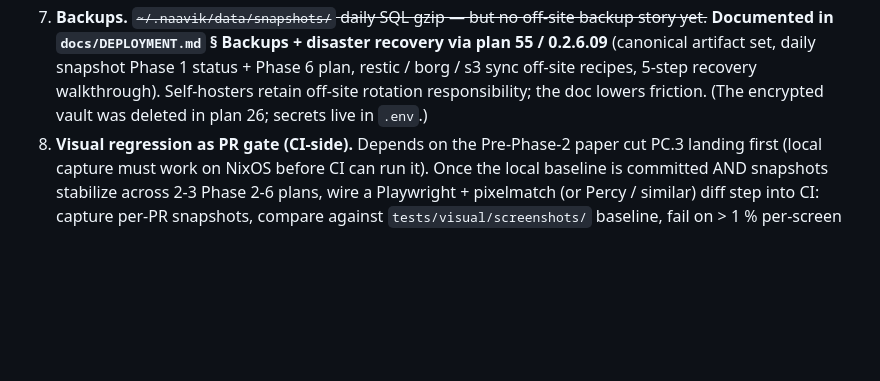
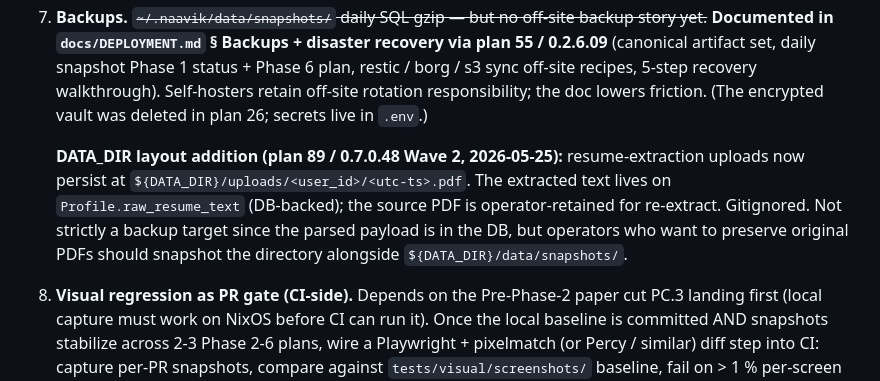
Before and after one commit to crizzy9/naavik, a Markdown page: docs/plans/POST_PHASE_1.md, the part around the change. Rendered like a GitHub page; blank space fills up the shorter version.

```diff
--- a/docs/plans/POST_PHASE_1.md
+++ b/docs/plans/POST_PHASE_1.md
@@ -177,6 +177,8 @@ These are operational concerns, not discrete tasks. Watch them as you ship Phase
 5. **Portfolio site dependency.** `crypticsoul.dev`'s `cv.astro` build-time fetches `/api/portfolio/cv`. Any contract change to that endpoint must coordinate with the portfolio repo (separate codebase). Currently zero versioning — Phase 2+ adds `?version=v1` (tracked in ROADMAP § Phase 1 deferred).
 6. **Multi-user readiness.** Every entity already has `user_id`; the multi-tenant cloud tier is unblocked at the model layer. But cron jobs assume single-user (`user_id=1`) — the `applications.auto_apply` cron, `tracking.sync_gmail`, etc. all need a `for user in users` loop wrapping their existing logic. Convert to a ROADMAP task when the cloud tier ships multi-tenant.
 7. **Backups.** ~~`~/.naavik/data/snapshots/` daily SQL gzip — but no off-site backup story yet.~~ **Documented in `docs/DEPLOYMENT.md` § Backups + disaster recovery via plan 55 / 0.2.6.09** (canonical artifact set, daily snapshot Phase 1 status + Phase 6 plan, restic / borg / s3 sync off-site recipes, 5-step recovery walkthrough). Self-hosters retain off-site rotation responsibility; the doc lowers friction. (The encrypted vault was deleted in plan 26; secrets live in `.env`.)
+
+   **DATA_DIR layout addition (plan 89 / 0.7.0.48 Wave 2, 2026-05-25):** resume-extraction uploads now persist at `${DATA_DIR}/uploads/<user_id>/<utc-ts>.pdf`. The extracted text lives on `Profile.raw_resume_text` (DB-backed); the source PDF is operator-retained for re-extract. Gitignored. Not strictly a backup target since the parsed payload is in the DB, but operators who want to preserve original PDFs should snapshot the directory alongside `${DATA_DIR}/data/snapshots/`.
 8. **Visual regression as PR gate (CI-side).** Depends on the Pre-Phase-2 paper cut PC.3 landing first (local capture must work on NixOS before CI can run it). Once the local baseline is committed AND snapshots stabilize across 2-3 Phase 2-6 plans, wire a Playwright + pixelmatch (or Percy / similar) diff step into CI: capture per-PR snapshots, compare against `tests/visual/screenshots/` baseline, fail on > 1 % per-screen pixel delta. Convert to a ROADMAP task when PC.3 ships and snapshots stabilize.
 9. **Scheduler jobstore is JSON-encoded, not pickle.** Plan 48 / `0.2.0.10b` replaced APScheduler's `SQLAlchemyJobStore` with `src/scheduler/json_jobstore.py:NaavikJsonJobStore`, closing the pickle-RCE-on-DB-compromise vector. A func-ref allowlist (`FUNC_REF_ALLOWLIST`) is enforced on every load — adding a new scheduled job requires appending the `module:qualname` ref there. `tests/test_json_jobstore.py::test_allowlist_matches_register_all` enforces parity at CI time. Migration 0009 rewrote existing `apscheduler_jobs.job_state` BYTEA rows in place.
 
```
Also changed, not shown: docs/DEPLOYMENT.md (+1 -0 lines).
